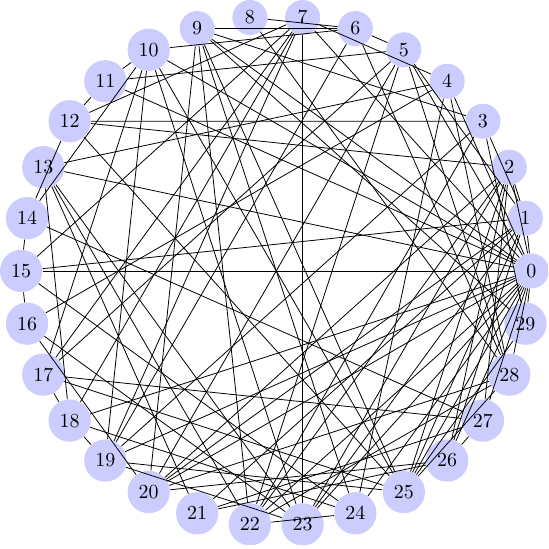
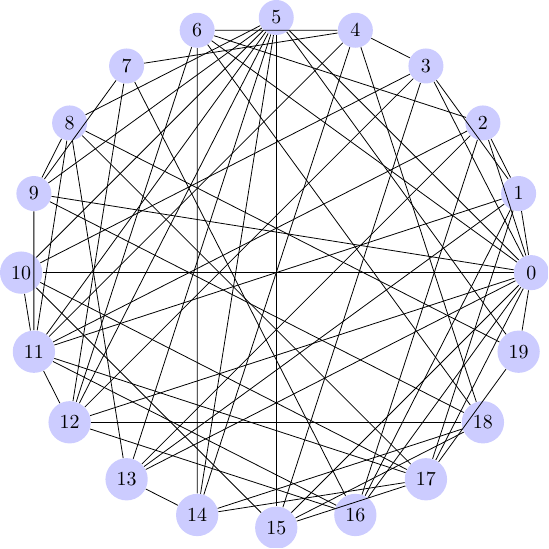
Before and after one commit to XarrrdaS/Backtracking-Algorithms, a LaTeX figure (graph.tex): the whole page. Compiled offline with pdfLaTeX.

Commit message:
user input correction

```diff
--- a/graph.tex
+++ b/graph.tex
@@ -3,139 +3,92 @@
 \begin{document}
 \begin{tikzpicture}[scale=1.5,auto=left,every node/.style={circle,fill=blue!20}]
 \node (0) at (3.00,0.00) {0};
-\node (1) at (2.93,0.62) {1};
-\node (2) at (2.74,1.22) {2};
-\node (3) at (2.43,1.76) {3};
-\node (4) at (2.01,2.23) {4};
-\node (5) at (1.50,2.60) {5};
-\node (6) at (0.93,2.85) {6};
-\node (7) at (0.31,2.98) {7};
-\node (8) at (-0.31,2.98) {8};
-\node (9) at (-0.93,2.85) {9};
-\node (10) at (-1.50,2.60) {10};
-\node (11) at (-2.01,2.23) {11};
-\node (12) at (-2.43,1.76) {12};
-\node (13) at (-2.74,1.22) {13};
-\node (14) at (-2.93,0.62) {14};
-\node (15) at (-3.00,0.00) {15};
-\node (16) at (-2.93,-0.62) {16};
-\node (17) at (-2.74,-1.22) {17};
-\node (18) at (-2.43,-1.76) {18};
-\node (19) at (-2.01,-2.23) {19};
-\node (20) at (-1.50,-2.60) {20};
-\node (21) at (-0.93,-2.85) {21};
-\node (22) at (-0.31,-2.98) {22};
-\node (23) at (0.31,-2.98) {23};
-\node (24) at (0.93,-2.85) {24};
-\node (25) at (1.50,-2.60) {25};
-\node (26) at (2.01,-2.23) {26};
-\node (27) at (2.43,-1.76) {27};
-\node (28) at (2.74,-1.22) {28};
-\node (29) at (2.93,-0.62) {29};
-\draw (0) -- (11);
-\draw (0) -- (19);
-\draw (0) -- (15);
-\draw (0) -- (26);
-\draw (0) -- (29);
-\draw (0) -- (23);
-\draw (0) -- (27);
+\node (1) at (2.85,0.93) {1};
+\node (2) at (2.43,1.76) {2};
+\node (3) at (1.76,2.43) {3};
+\node (4) at (0.93,2.85) {4};
+\node (5) at (0.00,3.00) {5};
+\node (6) at (-0.93,2.85) {6};
+\node (7) at (-1.76,2.43) {7};
+\node (8) at (-2.43,1.76) {8};
+\node (9) at (-2.85,0.93) {9};
+\node (10) at (-3.00,0.00) {10};
+\node (11) at (-2.85,-0.93) {11};
+\node (12) at (-2.43,-1.76) {12};
+\node (13) at (-1.76,-2.43) {13};
+\node (14) at (-0.93,-2.85) {14};
+\node (15) at (-0.00,-3.00) {15};
+\node (16) at (0.93,-2.85) {16};
+\node (17) at (1.76,-2.43) {17};
+\node (18) at (2.43,-1.76) {18};
+\node (19) at (2.85,-0.93) {19};
 \draw (0) -- (1);
+\draw (0) -- (13);
+\draw (0) -- (16);
+\draw (0) -- (6);
+\draw (0) -- (12);
 \draw (0) -- (2);
-\draw (0) -- (4);
+\draw (0) -- (3);
 \draw (0) -- (5);
-\draw (0) -- (7);
 \draw (0) -- (9);
 \draw (0) -- (10);
-\draw (0) -- (13);
-\draw (0) -- (18);
-\draw (0) -- (20);
-\draw (0) -- (22);
-\draw (0) -- (24);
-\draw (0) -- (25);
-\draw (0) -- (28);
-\draw (1) -- (21);
-\draw (1) -- (5);
+\draw (0) -- (15);
+\draw (0) -- (17);
+\draw (0) -- (19);
+\draw (1) -- (17);
+\draw (1) -- (11);
+\draw (1) -- (3);
 \draw (1) -- (2);
-\draw (1) -- (26);
-\draw (1) -- (25);
-\draw (1) -- (20);
-\draw (1) -- (3);
-\draw (1) -- (15);
-\draw (1) -- (23);
-\draw (2) -- (12);
-\draw (2) -- (27);
-\draw (2) -- (25);
-\draw (2) -- (23);
-\draw (2) -- (20);
-\draw (2) -- (22);
-\draw (2) -- (26);
-\draw (3) -- (29);
+\draw (1) -- (13);
+\draw (1) -- (16);
+\draw (2) -- (16);
+\draw (2) -- (11);
+\draw (2) -- (6);
+\draw (2) -- (13);
+\draw (3) -- (15);
 \draw (3) -- (12);
-\draw (3) -- (19);
-\draw (3) -- (9);
-\draw (3) -- (22);
+\draw (3) -- (10);
+\draw (3) -- (4);
+\draw (4) -- (11);
+\draw (4) -- (6);
 \draw (4) -- (7);
-\draw (4) -- (24);
-\draw (4) -- (13);
-\draw (4) -- (28);
-\draw (4) -- (16);
+\draw (4) -- (18);
+\draw (4) -- (14);
+\draw (5) -- (19);
+\draw (5) -- (14);
+\draw (5) -- (10);
 \draw (5) -- (11);
-\draw (5) -- (6);
-\draw (5) -- (22);
-\draw (5) -- (20);
-\draw (5) -- (28);
-\draw (5) -- (17);
-\draw (6) -- (9);
-\draw (6) -- (8);
-\draw (6) -- (10);
-\draw (6) -- (19);
-\draw (6) -- (28);
-\draw (7) -- (17);
-\draw (7) -- (23);
-\draw (7) -- (15);
-\draw (7) -- (19);
-\draw (7) -- (18);
+\draw (5) -- (8);
+\draw (5) -- (9);
+\draw (5) -- (12);
+\draw (5) -- (13);
+\draw (5) -- (15);
+\draw (6) -- (18);
+\draw (6) -- (12);
+\draw (6) -- (14);
 \draw (7) -- (12);
-\draw (8) -- (28);
-\draw (9) -- (20);
-\draw (9) -- (29);
-\draw (9) -- (25);
-\draw (9) -- (22);
-\draw (9) -- (24);
-\draw (10) -- (14);
-\draw (10) -- (25);
-\draw (10) -- (23);
+\draw (7) -- (16);
+\draw (7) -- (9);
+\draw (8) -- (9);
+\draw (8) -- (19);
+\draw (8) -- (13);
+\draw (8) -- (11);
+\draw (8) -- (17);
+\draw (9) -- (18);
+\draw (9) -- (11);
+\draw (10) -- (17);
+\draw (10) -- (15);
 \draw (10) -- (11);
-\draw (10) -- (17);
-\draw (10) -- (19);
+\draw (11) -- (16);
+\draw (11) -- (17);
 \draw (11) -- (12);
-\draw (12) -- (14);
-\draw (12) -- (25);
-\draw (13) -- (18);
-\draw (13) -- (22);
-\draw (13) -- (23);
-\draw (13) -- (21);
-\draw (14) -- (15);
-\draw (14) -- (27);
-\draw (15) -- (24);
-\draw (15) -- (16);
-\draw (16) -- (23);
-\draw (16) -- (20);
-\draw (17) -- (18);
-\draw (17) -- (27);
-\draw (17) -- (25);
-\draw (18) -- (19);
-\draw (18) -- (24);
-\draw (19) -- (23);
-\draw (19) -- (25);
-\draw (20) -- (26);
-\draw (20) -- (28);
-\draw (21) -- (26);
-\draw (21) -- (27);
-\draw (22) -- (28);
-\draw (22) -- (24);
-\draw (25) -- (29);
-\draw (25) -- (28);
-\draw (26) -- (27);
+\draw (12) -- (18);
+\draw (12) -- (16);
+\draw (13) -- (14);
+\draw (14) -- (18);
+\draw (14) -- (17);
+\draw (15) -- (18);
+\draw (15) -- (17);
+\draw (17) -- (19);
 \end{tikzpicture}
 \end{document}
```
Also changed, not shown: 1 other file.
